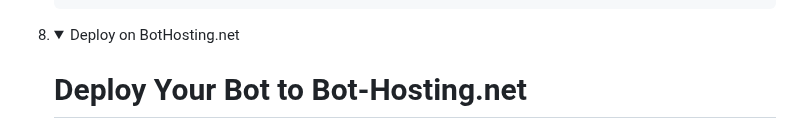
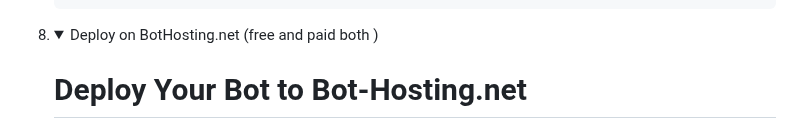
Before and after one commit to hackesofice/SavingFromFormData, a Markdown page: README.md, the part around the change. GitHub-like rendering; folded sections open.

```diff
--- a/README.md
+++ b/README.md
@@ -215,7 +215,7 @@ your server will start shortly you can only wait until automatically chrome isn'
 
 <li>
  <details>
-  <summary> Deploy on BotHosting.net</summary>
+  <summary> Deploy on BotHosting.net (free and paid both ) </summary>
 
 
   # Deploy Your Bot to Bot-Hosting.net
```
